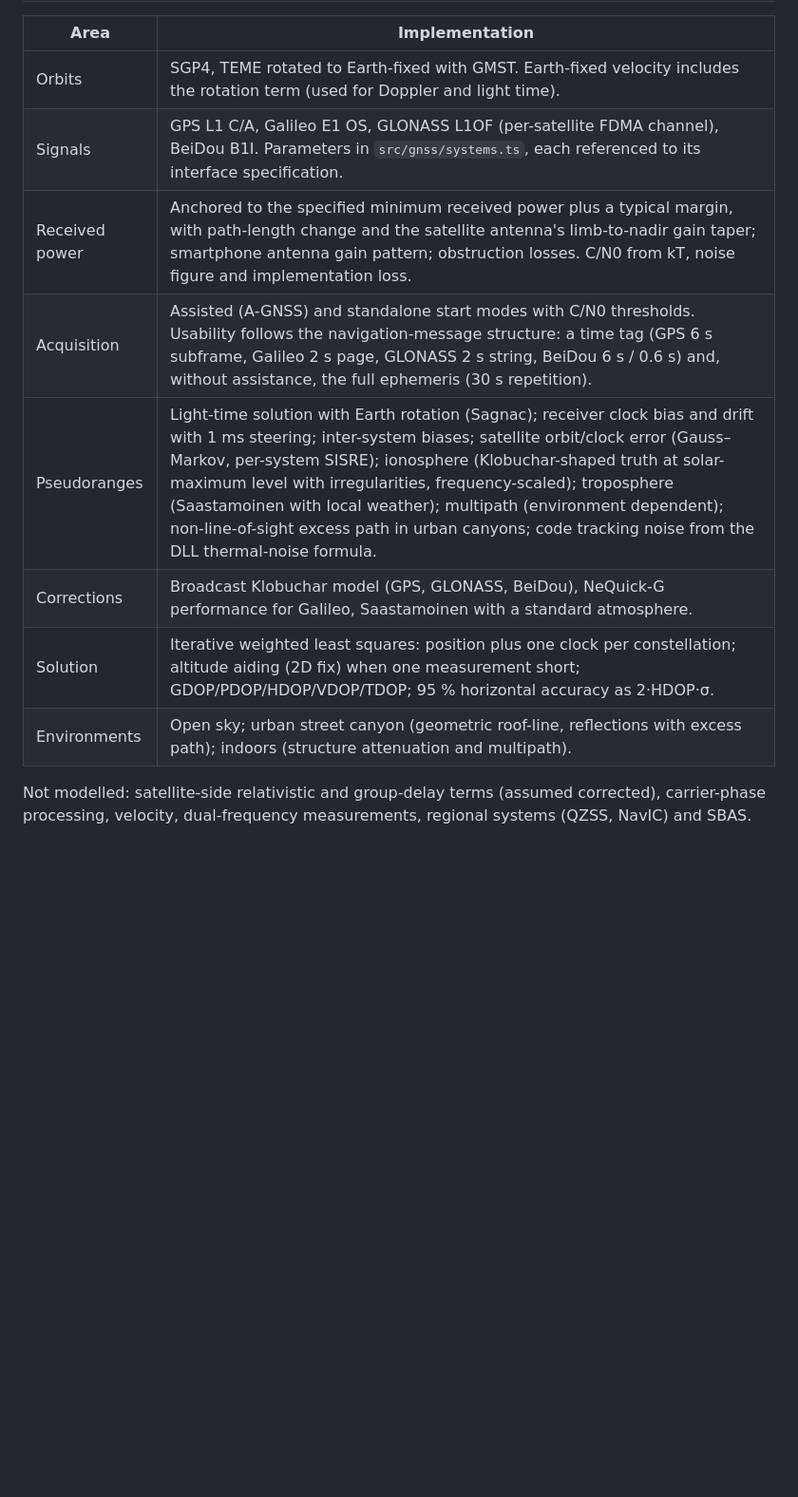
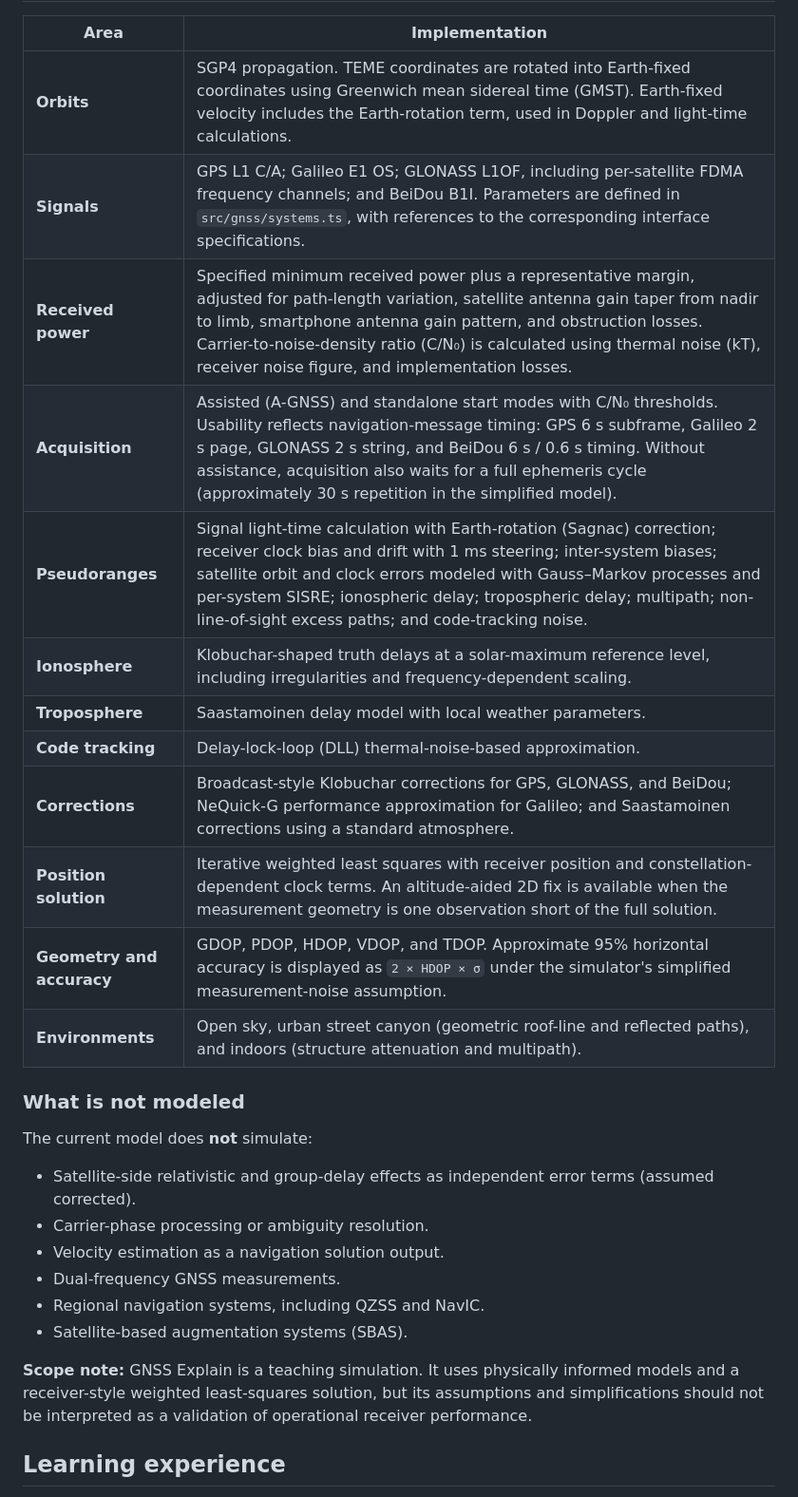
Before and after one commit to OrbitAR7/GNSS_Explain, a Markdown page: README.md, the part around one of its changes. Shown at 95% size. Rendered like a GitHub page; blank space fills up the shorter version.

```diff
--- a/README.md
+++ b/README.md
@@ -45,14 +50,31 @@ marked healthy are used in the position solution; others are shown and tracked b
 
 | Area | Implementation |
 | --- | --- |
-| Orbits | SGP4, TEME rotated to Earth-fixed with GMST. Earth-fixed velocity includes the rotation term (used for Doppler and light time). |
-| Signals | GPS L1 C/A, Galileo E1 OS, GLONASS L1OF (per-satellite FDMA channel), BeiDou B1I. Parameters in `src/gnss/systems.ts`, each referenced to its interface specification. |
-| Received power | Anchored to the specified minimum received power plus a typical margin, with path-length change and the satellite antenna's limb-to-nadir gain taper; smartphone antenna gain pattern; obstruction losses. C/N0 from kT, noise figure and implementation loss. |
-| Acquisition | Assisted (A-GNSS) and standalone start modes with C/N0 thresholds. Usability follows the navigation-message structure: a time tag (GPS 6 s subframe, Galileo 2 s page, GLONASS 2 s string, BeiDou 6 s / 0.6 s) and, without assistance, the full ephemeris (30 s repetition). |
-| Pseudoranges | Light-time solution with Earth rotation (Sagnac); receiver clock bias and drift with 1 ms steering; inter-system biases; satellite orbit/clock error (Gauss–Markov, per-system SISRE); ionosphere (Klobuchar-shaped truth at solar-maximum level with irregularities, frequency-scaled); troposphere (Saastamoinen with local weather); multipath (environment dependent); non-line-of-sight excess path in urban canyons; code tracking noise from the DLL thermal-noise formula. |
-| Corrections | Broadcast Klobuchar model (GPS, GLONASS, BeiDou), NeQuick-G performance for Galileo, Saastamoinen with a standard atmosphere. |
-| Solution | Iterative weighted least squares: position plus one clock per constellation; altitude aiding (2D fix) when one measurement short; GDOP/PDOP/HDOP/VDOP/TDOP; 95 % horizontal accuracy as 2·HDOP·σ. |
-| Environments | Open sky; urban street canyon (geometric roof-line, reflections with excess path); indoors (structure attenuation and multipath). |
+| **Orbits** | SGP4 propagation. TEME coordinates are rotated into Earth-fixed coordinates using Greenwich mean sidereal time (GMST). Earth-fixed velocity includes the Earth-rotation term, used in Doppler and light-time calculations. |
+| **Signals** | GPS L1 C/A; Galileo E1 OS; GLONASS L1OF, including per-satellite FDMA frequency channels; and BeiDou B1I. Parameters are defined in `src/gnss/systems.ts`, with references to the corresponding interface specifications. |
+| **Received power** | Specified minimum received power plus a representative margin, adjusted for path-length variation, satellite antenna gain taper from nadir to limb, smartphone antenna gain pattern, and obstruction losses. Carrier-to-noise-density ratio (C/N₀) is calculated using thermal noise (kT), receiver noise figure, and implementation losses. |
+| **Acquisition** | Assisted (A-GNSS) and standalone start modes with C/N₀ thresholds. Usability reflects navigation-message timing: GPS 6 s subframe, Galileo 2 s page, GLONASS 2 s string, and BeiDou 6 s / 0.6 s timing. Without assistance, acquisition also waits for a full ephemeris cycle (approximately 30 s repetition in the simplified model). |
+| **Pseudoranges** | Signal light-time calculation with Earth-rotation (Sagnac) correction; receiver clock bias and drift with 1 ms steering; inter-system biases; satellite orbit and clock errors modeled with Gauss–Markov processes and per-system SISRE; ionospheric delay; tropospheric delay; multipath; non-line-of-sight excess paths; and code-tracking noise. |
+| **Ionosphere** | Klobuchar-shaped truth delays at a solar-maximum reference level, including irregularities and frequency-dependent scaling. |
+| **Troposphere** | Saastamoinen delay model with local weather parameters. |
+| **Code tracking** | Delay-lock-loop (DLL) thermal-noise-based approximation. |
+| **Corrections** | Broadcast-style Klobuchar corrections for GPS, GLONASS, and BeiDou; NeQuick-G performance approximation for Galileo; and Saastamoinen corrections using a standard atmosphere. |
+| **Position solution** | Iterative weighted least squares with receiver position and constellation-dependent clock terms. An altitude-aided 2D fix is available when the measurement geometry is one observation short of the full solution. |
+| **Geometry and accuracy** | GDOP, PDOP, HDOP, VDOP, and TDOP. Approximate 95% horizontal accuracy is displayed as `2 × HDOP × σ` under the simulator's simplified measurement-noise assumption. |
+| **Environments** | Open sky, urban street canyon (geometric roof-line and reflected paths), and indoors (structure attenuation and multipath). |
 
-Not modelled: satellite-side relativistic and group-delay terms (assumed corrected), carrier-phase
-processing, velocity, dual-frequency measurements, regional systems (QZSS, NavIC) and SBAS.
+### What is not modeled
+
+The current model does **not** simulate:
+
+- Satellite-side relativistic and group-delay effects as independent error terms (assumed corrected).
+- Carrier-phase processing or ambiguity resolution.
+- Velocity estimation as a navigation solution output.
+- Dual-frequency GNSS measurements.
+- Regional navigation systems, including QZSS and NavIC.
+- Satellite-based augmentation systems (SBAS).
+
+**Scope note:** GNSS Explain is a teaching simulation. It uses physically informed models and a receiver-style weighted least-squares solution, but its assumptions and simplifications should not be interpreted as a validation of operational receiver performance.
+
+## Learning experience
+
```
Also changed, not shown: other parts of README.md (+88 -57 lines).
